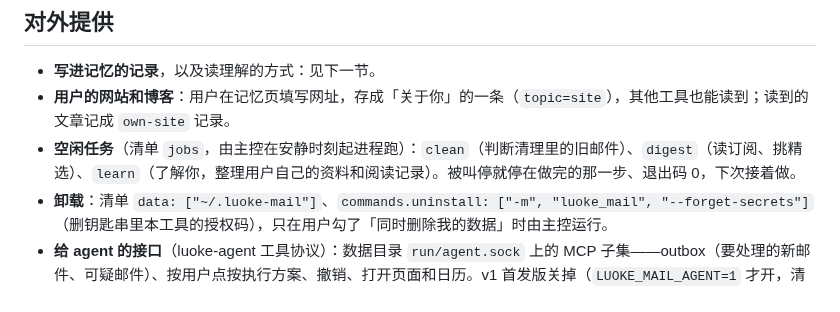
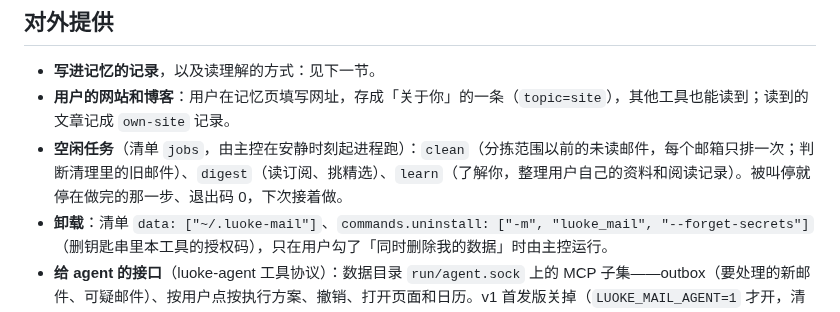
Before and after one commit to Keith-CY/luoke, a Markdown page: projects/luoke-mail.md, the part around the change. Drawn GitHub-style.

Commit message:
luoke-mail: the clean idle job also sorts unread mail from before the range
Co-Authored-By: Claude Opus 5.5 <noreply@anthropic.com>

```diff
--- a/projects/luoke-mail.md
+++ b/projects/luoke-mail.md
@@ -25,7 +25,7 @@
 
 - **写进记忆的记录**，以及读理解的方式：见下一节。
 - **用户的网站和博客**：用户在记忆页填写网址，存成「关于你」的一条（`topic=site`），其他工具也能读到；读到的文章记成 `own-site` 记录。
-- **空闲任务**（清单 `jobs`，由主控在安静时刻起进程跑）：`clean`（判断清理里的旧邮件）、`digest`（读订阅、挑精选）、`learn`（了解你，整理用户自己的资料和阅读记录）。被叫停就停在做完的那一步、退出码 0，下次接着做。
+- **空闲任务**（清单 `jobs`，由主控在安静时刻起进程跑）：`clean`（分拣范围以前的未读邮件，每个邮箱只排一次；判断清理里的旧邮件）、`digest`（读订阅、挑精选）、`learn`（了解你，整理用户自己的资料和阅读记录）。被叫停就停在做完的那一步、退出码 0，下次接着做。
 - **卸载**：清单 `data: ["~/.luoke-mail"]`、`commands.uninstall: ["-m", "luoke_mail", "--forget-secrets"]`（删钥匙串里本工具的授权码），只在用户勾了「同时删除我的数据」时由主控运行。
 - **给 agent 的接口**（luoke-agent 工具协议）：数据目录 `run/agent.sock` 上的 MCP 子集——outbox（要处理的新邮件、可疑邮件）、按用户点按执行方案、撤销、打开页面和日历。v1 首发版关掉（`LUOKE_MAIL_AGENT=1` 才开，清单不声明能力），螺壳发布时打开。已和 luoke-agent 商定、待实现的：`auto-done`（按习惯自动做了什么，合成一件、按习惯分组、每组 `mail.undo {log_id}`）和 `daily-review`（每天的「今日处理」，urgency low，带 expires）。
 
```
